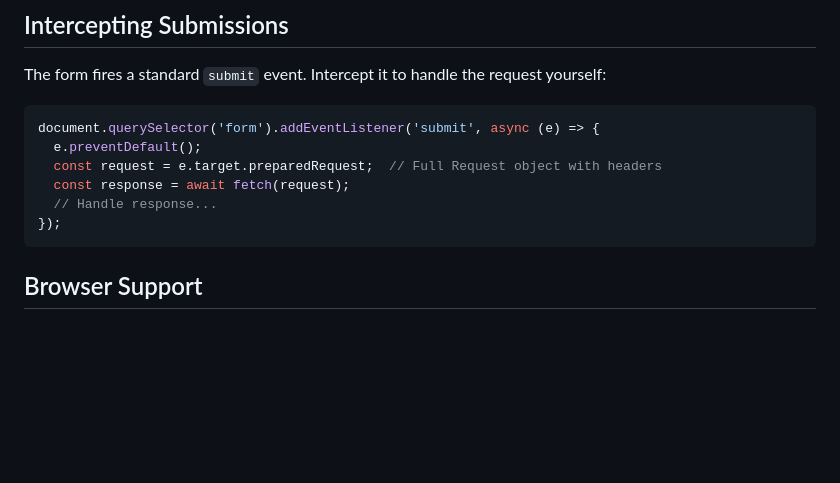
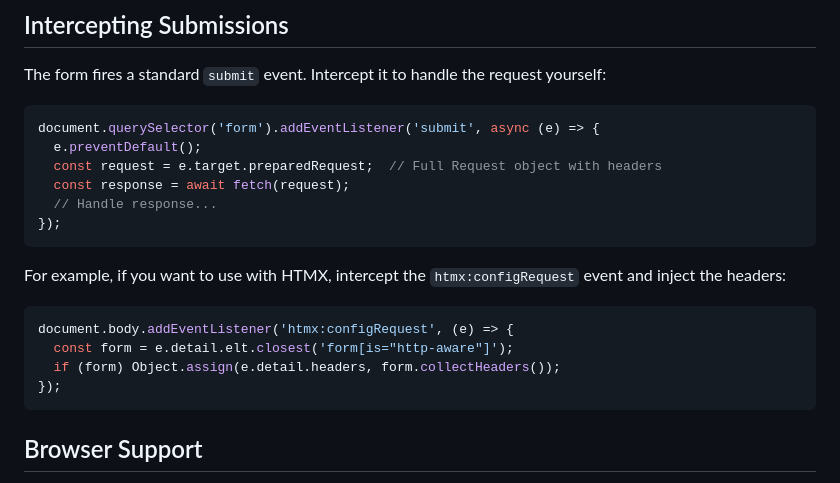
Before and after one commit to steveAllen0112/http-aware-forms, a Markdown page: README.md, the part around the change. Drawn GitHub-style; blank space fills up the shorter version.

Commit message:
Add HTMX integration example
Co-Authored-By: Claude Opus 4.5 <noreply@anthropic.com>

````diff
--- a/README.md
+++ b/README.md
@@ -164,6 +164,15 @@ document.querySelector('form').addEventListener('submit', async (e) => {
 });
 ```
 
+For example, if you want to use with HTMX, intercept the `htmx:configRequest` event and inject the headers:
+
+```javascript
+document.body.addEventListener('htmx:configRequest', (e) => {
+  const form = e.detail.elt.closest('form[is="http-aware"]');
+  if (form) Object.assign(e.detail.headers, form.collectHeaders());
+});
+```
+
 ## Browser Support
 
 Works in all modern browsers that support [customized built-in elements](https://developer.mozilla.org/en-US/docs/Web/API/Web_components/Using_custom_elements#types_of_custom_element).
````
